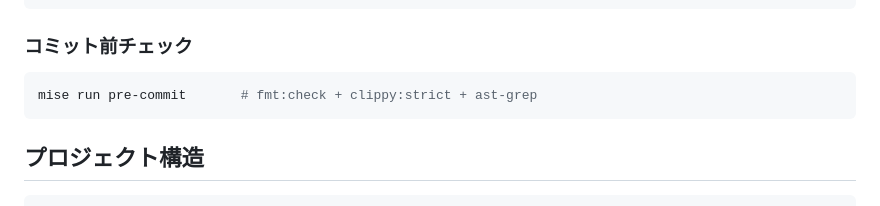
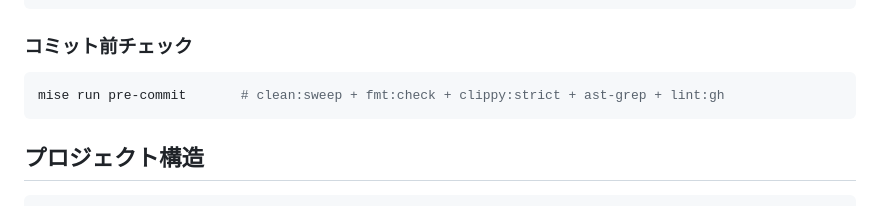
Before and after one commit to naa0yama/boilerplate-rust, a Markdown page: README.md, the part around the change. GitHub-like rendering.

````diff
--- a/README.md
+++ b/README.md
@@ -59,7 +59,7 @@ mise run ast-grep         # ast-grep カスタムルールチェック
 ### コミット前チェック
 
 ```bash
-mise run pre-commit       # fmt:check + clippy:strict + ast-grep
+mise run pre-commit       # clean:sweep + fmt:check + clippy:strict + ast-grep + lint:gh
 ```
 
 ## プロジェクト構造
````
Also changed, not shown: CLAUDE.md (+12 -1 lines).
